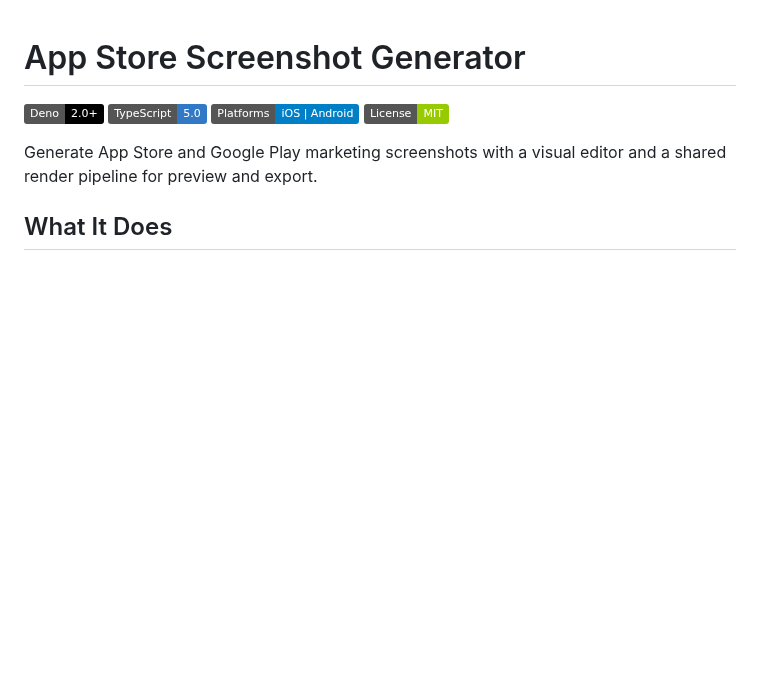
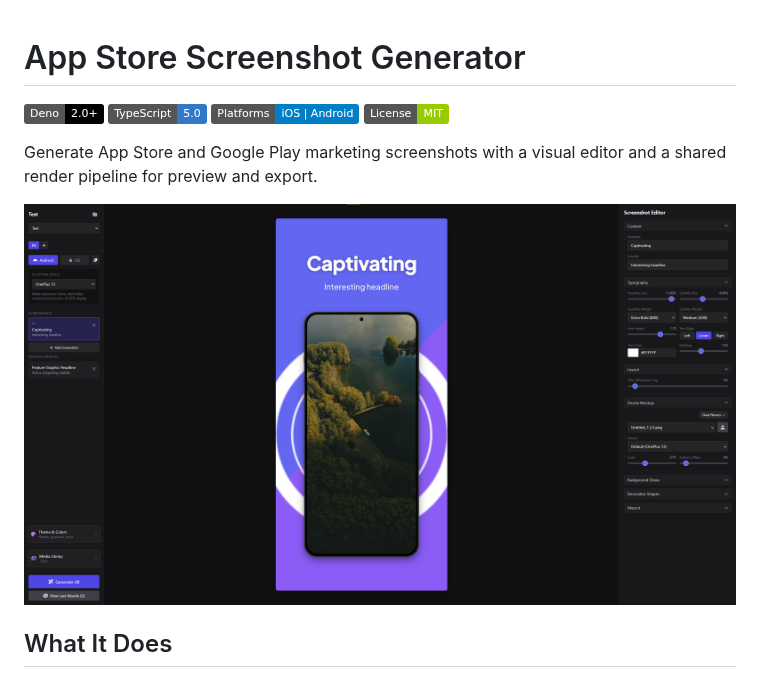
Before and after one commit to HarmenSchouten/appstore-screenshot-generator, a Markdown page: README.md, the part around the change. GitHub-like rendering; pictures changed too: docs/images/readme-preview.png (added); badges without logos; blank space fills up the shorter version.

Commit message:
docs: add App Store Screenshot Generator UI image to README

```diff
--- a/README.md
+++ b/README.md
@@ -7,6 +7,8 @@
 
 Generate App Store and Google Play marketing screenshots with a visual editor
 and a shared render pipeline for preview and export.
+
+![App Store Screenshot Generator UI](docs/images/readme-preview.png)
 
 ## What It Does
 
```
